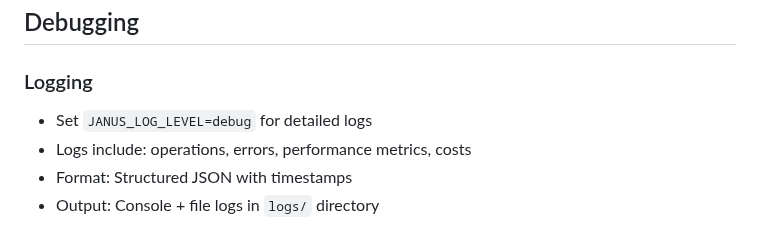
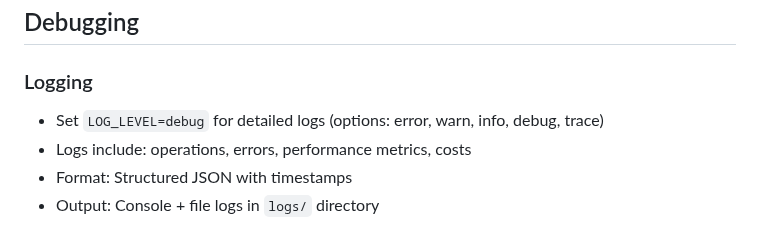
Before and after one commit to AI-et-al/Janus, a Markdown page: .github/copilot-instructions.md, the part around the change. GitHub-like rendering.

Commit message:
Fix LOG_LEVEL variable name consistency throughout document
Co-authored-by: AI-et-al <12767060+AI-et-al@users.noreply.github.com>

```diff
--- a/.github/copilot-instructions.md
+++ b/.github/copilot-instructions.md
@@ -291,7 +291,7 @@ These are integrated via git submodules, npm packages, or direct API integration
 ## Debugging
 
 ### Logging
-- Set `JANUS_LOG_LEVEL=debug` for detailed logs
+- Set `LOG_LEVEL=debug` for detailed logs (options: error, warn, info, debug, trace)
 - Logs include: operations, errors, performance metrics, costs
 - Format: Structured JSON with timestamps
 - Output: Console + file logs in `logs/` directory
```
